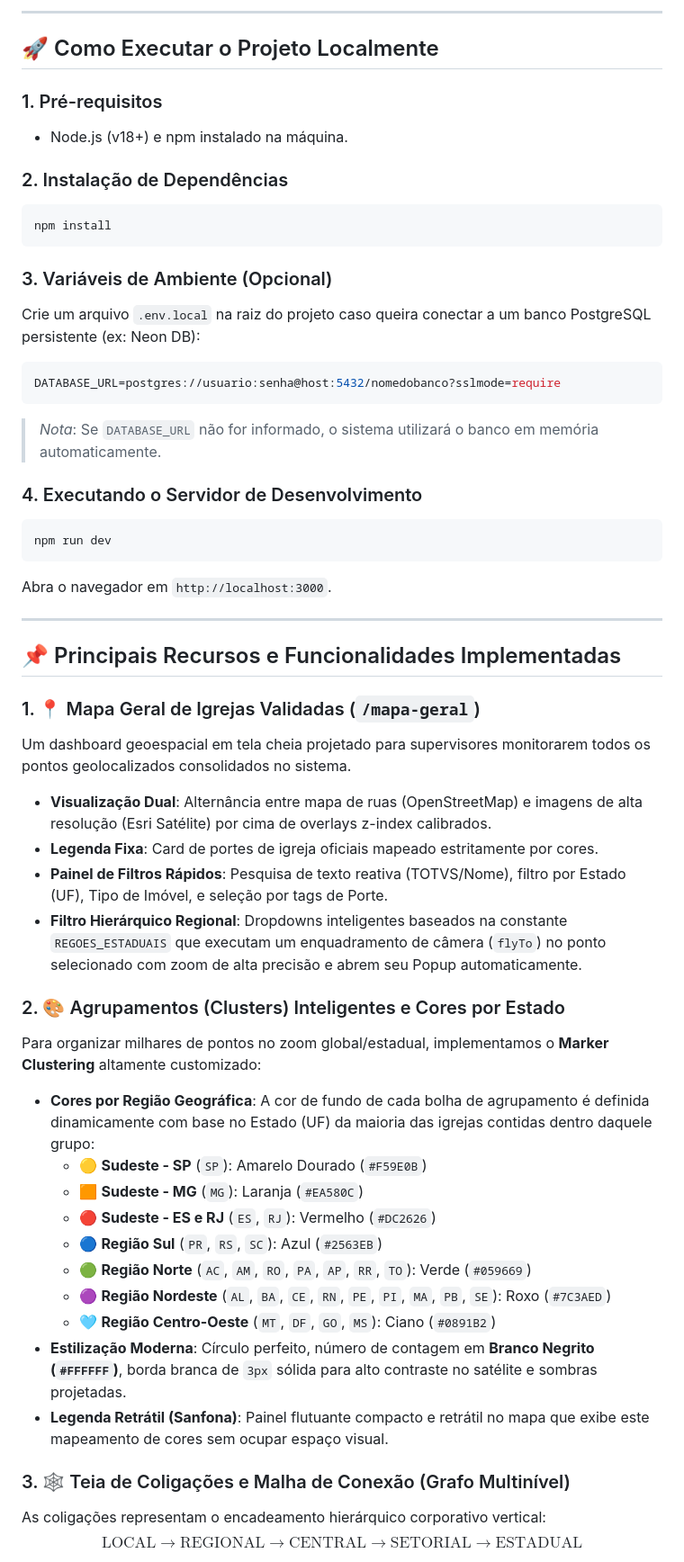
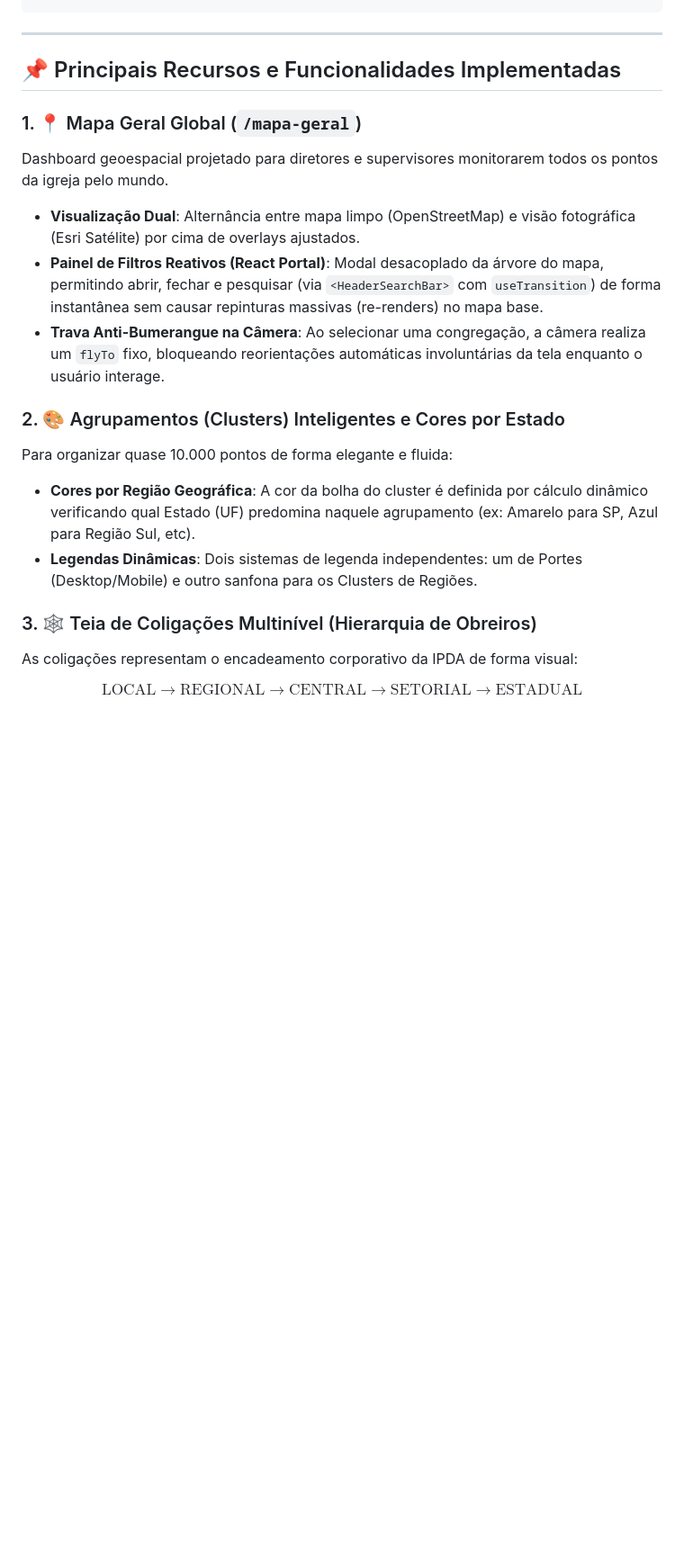
Before and after one commit to Edurd00/localizacao-ipda, a Markdown page: README.md, the part around one of its changes. Shown at 90% size. Drawn GitHub-style; blank space fills up the shorter version.

````diff
--- a/README.md
+++ b/README.md
@@ -57,55 +54,28 @@ Localizar/
 ```
-
----
-
-## 🚀 Como Executar o Projeto Localmente
-
-### 1. Pré-requisitos
-- Node.js (v18+) e npm instalado na máquina.
-
-### 2. Instalação de Dependências
-```bash
-npm install
-```
-
-### 3. Variáveis de Ambiente (Opcional)
-Crie um arquivo `.env.local` na raiz do projeto caso queira conectar a um banco PostgreSQL persistente (ex: Neon DB):
-```env
-DATABASE_URL=postgres://usuario:senha@host:5432/nomedobanco?sslmode=require
-```
-> *Nota*: Se `DATABASE_URL` não for informado, o sistema utilizará o banco em memória automaticamente.
-
-### 4. Executando o Servidor de Desenvolvimento
-```bash
-npm run dev
-```
-Abra o navegador em `http://localhost:3000`.
 
 ---
 
 ## 📌 Principais Recursos e Funcionalidades Implementadas
 
-### 1. 📍 Mapa Geral de Igrejas Validadas (`/mapa-geral`)
-Um dashboard geoespacial em tela cheia projetado para supervisores monitorarem todos os pontos geolocalizados consolidados no sistema.
-- **Visualização Dual**: Alternância entre mapa de ruas (OpenStreetMap) e imagens de alta resolução (Esri Satélite) por cima de overlays z-index calibrados.
-- **Legenda Fixa**: Card de portes de igreja oficiais mapeado estritamente por cores.
-- **Painel de Filtros Rápidos**: Pesquisa de texto reativa (TOTVS/Nome), filtro por Estado (UF), Tipo de Imóvel, e seleção por tags de Porte.
-- **Filtro Hierárquico Regional**: Dropdowns inteligentes baseados na constante `REGOES_ESTADUAIS` que executam um enquadramento de câmera (`flyTo`) no ponto selecionado com zoom de alta precisão e abrem seu Popup automaticamente.
+### 1. 📍 Mapa Geral Global (`/mapa-geral`)
+
+Dashboard geoespacial projetado para diretores e supervisores monitorarem todos os pontos da igreja pelo mundo.
+
+* **Visualização Dual**: Alternância entre mapa limpo (OpenStreetMap) e visão fotográfica (Esri Satélite) por cima de overlays ajustados.
+* **Painel de Filtros Reativos (React Portal)**: Modal desacoplado da árvore do mapa, permitindo abrir, fechar e pesquisar (via `<HeaderSearchBar>` com `useTransition`) de forma instantânea sem causar repinturas massivas (re-renders) no mapa base.
+* **Trava Anti-Bumerangue na Câmera**: Ao selecionar uma congregação, a câmera realiza um `flyTo` fixo, bloqueando reorientações automáticas involuntárias da tela enquanto o usuário interage.
 
 ### 2. 🎨 Agrupamentos (Clusters) Inteligentes e Cores por Estado
-Para organizar milhares de pontos no zoom global/estadual, implementamos o **Marker Clustering** altamente customizado:
-- **Cores por Região Geográfica**: A cor de fundo de cada bolha de agrupamento é definida dinamicamente com base no Estado (UF) da maioria das igrejas contidas dentro daquele grupo:
-  - 🟡 **Sudeste - SP** (`SP`): Amarelo Dourado (`#F59E0B`)
-  - 🟧 **Sudeste - MG** (`MG`): Laranja (`#EA580C`)
-  - 🔴 **Sudeste - ES e RJ** (`ES`, `RJ`): Vermelho (`#DC2626`)
-  - 🔵 **Região Sul** (`PR`, `RS`, `SC`): Azul (`#2563EB`)
-  - 🟢 **Região Norte** (`AC`, `AM`, `RO`, `PA`, `AP`, `RR`, `TO`): Verde (`#059669`)
-  - 🟣 **Região Nordeste** (`AL`, `BA`, `CE`, `RN`, `PE`, `PI`, `MA`, `PB`, `SE`): Roxo (`#7C3AED`)
-  - 🩵 **Região Centro-Oeste** (`MT`, `DF`, `GO`, `MS`): Ciano (`#0891B2`)
-- **Estilização Moderna**: Círculo perfeito, número de contagem em **Branco Negrito (`#FFFFFF`)**, borda branca de `3px` sólida para alto contraste no satélite e sombras projetadas.
-- **Legenda Retrátil (Sanfona)**: Painel flutuante compacto e retrátil no mapa que exibe este mapeamento de cores sem ocupar espaço visual.
 
-### 3. 🕸️ Teia de Coligações e Malha de Conexão (Grafo Multinível)
-As coligações representam o encadeamento hierárquico corporativo vertical:
+Para organizar quase 10.000 pontos de forma elegante e fluida:
+
+* **Cores por Região Geográfica**: A cor da bolha do cluster é definida por cálculo dinâmico verificando qual Estado (UF) predomina naquele agrupamento (ex: Amarelo para SP, Azul para Região Sul, etc).
+* **Legendas Dinâmicas**: Dois sistemas de legenda independentes: um de Portes (Desktop/Mobile) e outro sanfona para os Clusters de Regiões.
+
+### 3. 🕸️ Teia de Coligações Multinível (Hierarquia de Obreiros)
+
+As coligações representam o encadeamento corporativo da IPDA de forma visual:
+
+
 $$\text{LOCAL} \rightarrow \text{REGIONAL} \rightarrow \text{CENTRAL} \rightarrow \text{SETORIAL} \rightarrow \text{ESTADUAL}$$
 
````
Also changed, not shown: other parts of README.md (+86 -56 lines).
